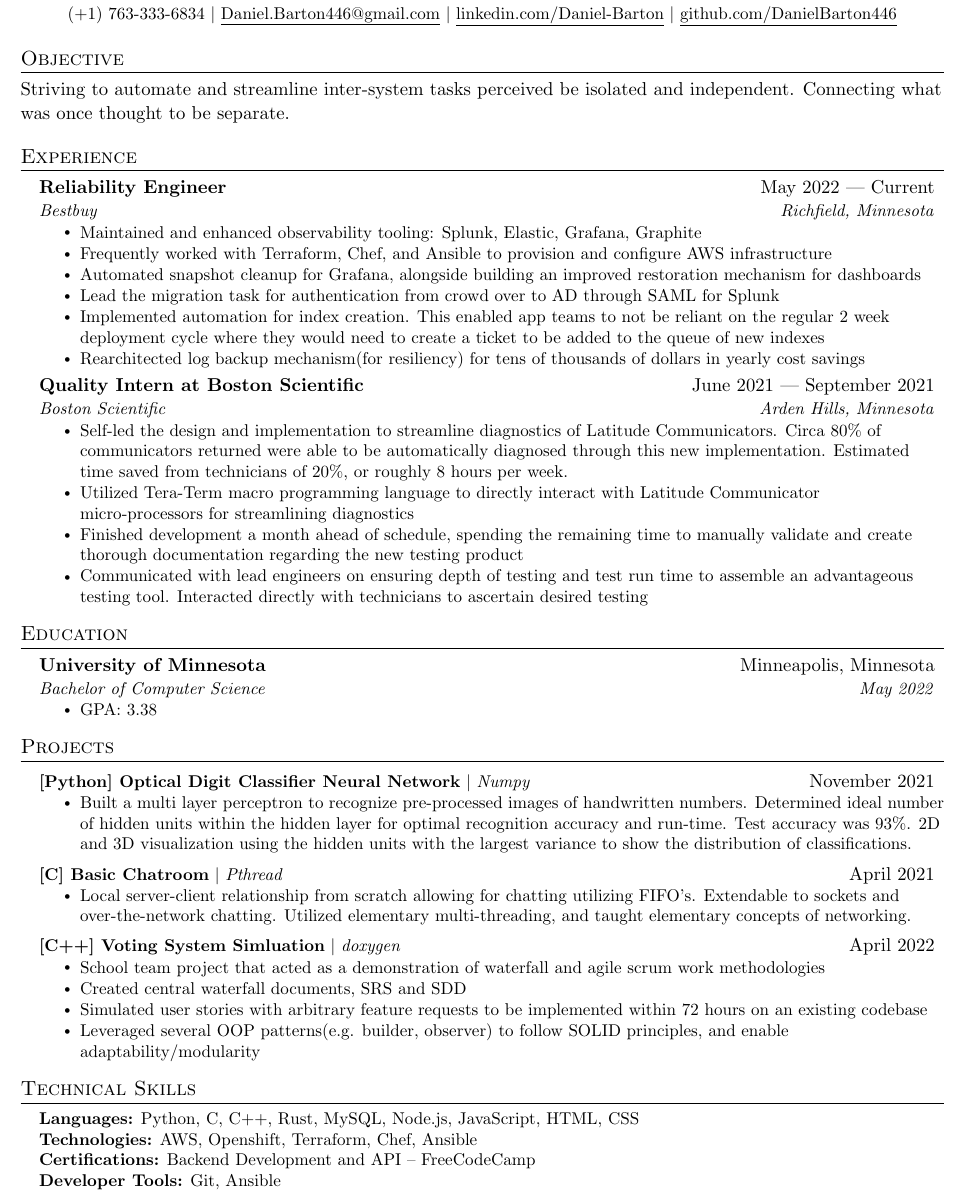
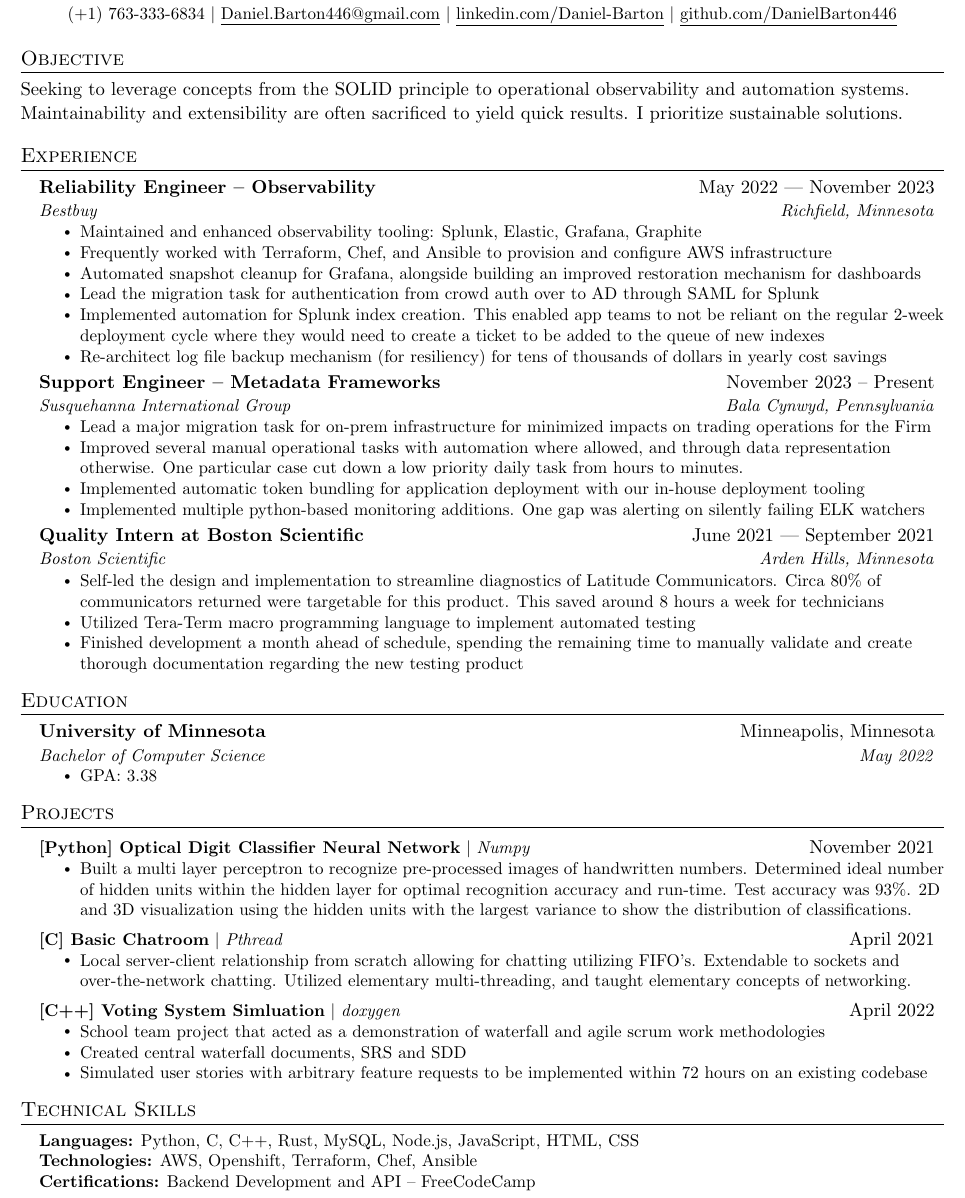
Before and after one commit to DanielBarton446/Resume, a LaTeX CV (resume.tex): part of the page, cut so that both start at the same text. Compiled offline with pdfLaTeX.

Commit message:
feat: updated resume for SIG experience

```diff
--- a/resume.tex
+++ b/resume.tex
@@ -116,32 +116,42 @@
 
 %------OBJECTIVE STATEMENT------
 \section{Objective}
-Striving to automate and streamline inter-system tasks perceived be isolated and independent. Connecting what was once thought to be separate.
+Seeking to leverage concepts from the SOLID principle to operational observability and automation systems.
+Maintainability and extensibility are often sacrificed to yield quick results. I prioritize sustainable solutions.
 
 %-----------EXPERIENCE-----------
 \section{Experience}
   \resumeSubHeadingListStart
 
     \resumeSubheading
-      {Reliability Engineer}{May 2022 --- Current}
-      {Bestbuy}{Richfield, Minnesota}
+      {Reliability Engineer -- Observability}{ May 2022 --- November 2023}
+      {Bestbuy}{ Richfield, Minnesota}
       \resumeItemListStart
-        \resumeItem{Maintained and enhanced observability tooling: Splunk, Elastic, Grafana, Graphite }
+        \resumeItem{Maintained and enhanced observability tooling: Splunk, Elastic, Grafana, Graphite}
         \resumeItem{Frequently worked with Terraform, Chef, and Ansible to provision and configure AWS infrastructure}
         \resumeItem{Automated snapshot cleanup for Grafana, alongside building an improved restoration mechanism for dashboards}
-        \resumeItem{Lead the migration task for authentication from crowd over to AD through SAML for Splunk}
-        \resumeItem{Implemented automation for index creation. This enabled app teams to not be reliant on the regular 2 week deployment cycle where they would need to create a ticket to be added to the queue of new indexes}
-        \resumeItem{Rearchitected log backup mechanism(for resiliency) for tens of thousands of dollars in yearly cost savings}
+        \resumeItem{Lead the migration task for authentication from crowd auth over to AD through SAML for Splunk}
+        \resumeItem{Implemented automation for Splunk index creation. This enabled app teams to not be reliant on the regular 2-week deployment cycle where they would need to create a ticket to be added to the queue of new indexes}
+        \resumeItem{Re-architect log file backup mechanism (for resiliency) for tens of thousands of dollars in yearly cost savings}
       \resumeItemListEnd
 
     \resumeSubheading
+      {Support Engineer -- Metadata Frameworks}{ November 2023 -- Present}
+      {Susquehanna International Group}{ Bala Cynwyd, Pennsylvania}
+    \resumeItemListStart
+      \resumeItem{ Lead a major migration task for on-prem infrastructure for minimized impacts on trading operations for the Firm}
+      \resumeItem{ Improved several manual operational tasks with automation where allowed, and through data representation otherwise. One particular case cut down a low priority daily task from hours to minutes. }
+      \resumeItem{ Implemented automatic token bundling for application deployment with our in-house deployment tooling}
+      \resumeItem{ Implemented multiple python-based monitoring additions. One gap was alerting on silently failing ELK watchers}
+    \resumeItemListEnd
+
+    \resumeSubheading
       {Quality Intern at Boston Scientific}{June 2021 --- September 2021}
-      {Boston Scientific}{Arden Hills, Minnesota}
+      {Boston Scientific}{ Arden Hills, Minnesota}
       \resumeItemListStart
-        \resumeItem{Self-led the design and implementation to streamline diagnostics of Latitude Communicators. Circa 80\% of communicators returned were able to be automatically diagnosed through this new implementation. Estimated time saved from technicians of 20\%, or roughly 8 hours per week.}
-        \resumeItem{Utilized Tera-Term macro programming language to directly interact with Latitude Communicator micro-processors for streamlining diagnostics}
+        \resumeItem{Self-led the design and implementation to streamline diagnostics of Latitude Communicators. Circa 80\% of communicators returned were targetable for this product. This saved around 8 hours a week for technicians}
+        \resumeItem{Utilized Tera-Term macro programming language to implement automated testing}
         \resumeItem{Finished development a month ahead of schedule, spending the remaining time to manually validate and create thorough documentation regarding the new testing product}
-        \resumeItem{Communicated with lead engineers on ensuring depth of testing and test run time to assemble an advantageous testing tool. Interacted directly with technicians to ascertain desired testing}
       \resumeItemListEnd
 
     \resumeSubHeadingListEnd
@@ -181,7 +191,6 @@
             \resumeItem{School team project that acted as a demonstration of waterfall and agile scrum work methodologies}
             \resumeItem{Created central waterfall documents, SRS and SDD}
             \resumeItem{Simulated user stories with arbitrary feature requests to be implemented within 72 hours on an existing codebase}
-            \resumeItem{Leveraged several OOP patterns(e.g. builder, observer) to follow SOLID principles, and enable adaptability/modularity}
           \resumeItemListEnd
 
     \resumeSubHeadingListEnd
@@ -195,7 +204,6 @@
      \textbf{Languages:}{ Python, C, C++, Rust, MySQL, Node.js, JavaScript, HTML, CSS} \\
      \textbf{Technologies:}{ AWS, Openshift, Terraform, Chef, Ansible} \\
      \textbf{Certifications:}{ Backend Development and API -- FreeCodeCamp} \\
-     \textbf{Developer Tools:}{ Git, Ansible } \\
     }}
  \end{itemize}
 
```
Also changed, not shown: resume.pdf, resume.tex (14 more changed lines).
